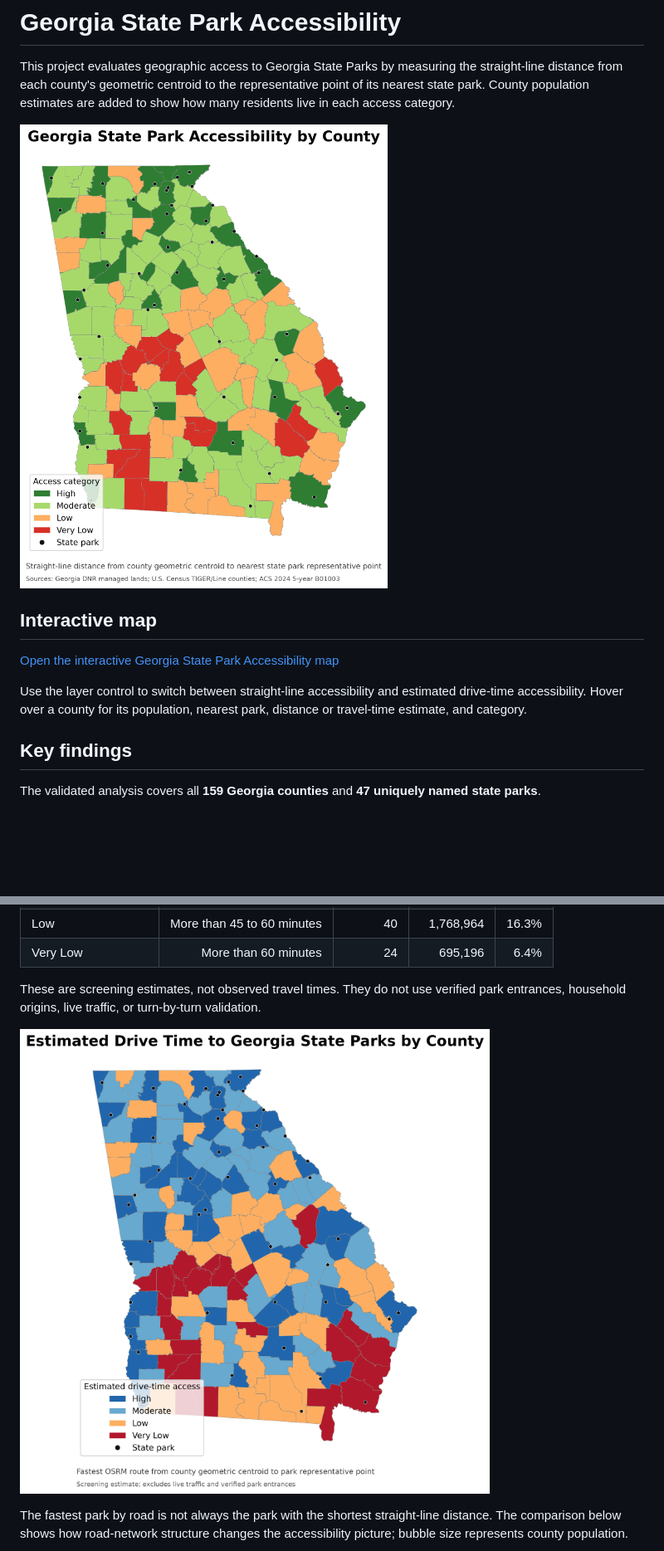
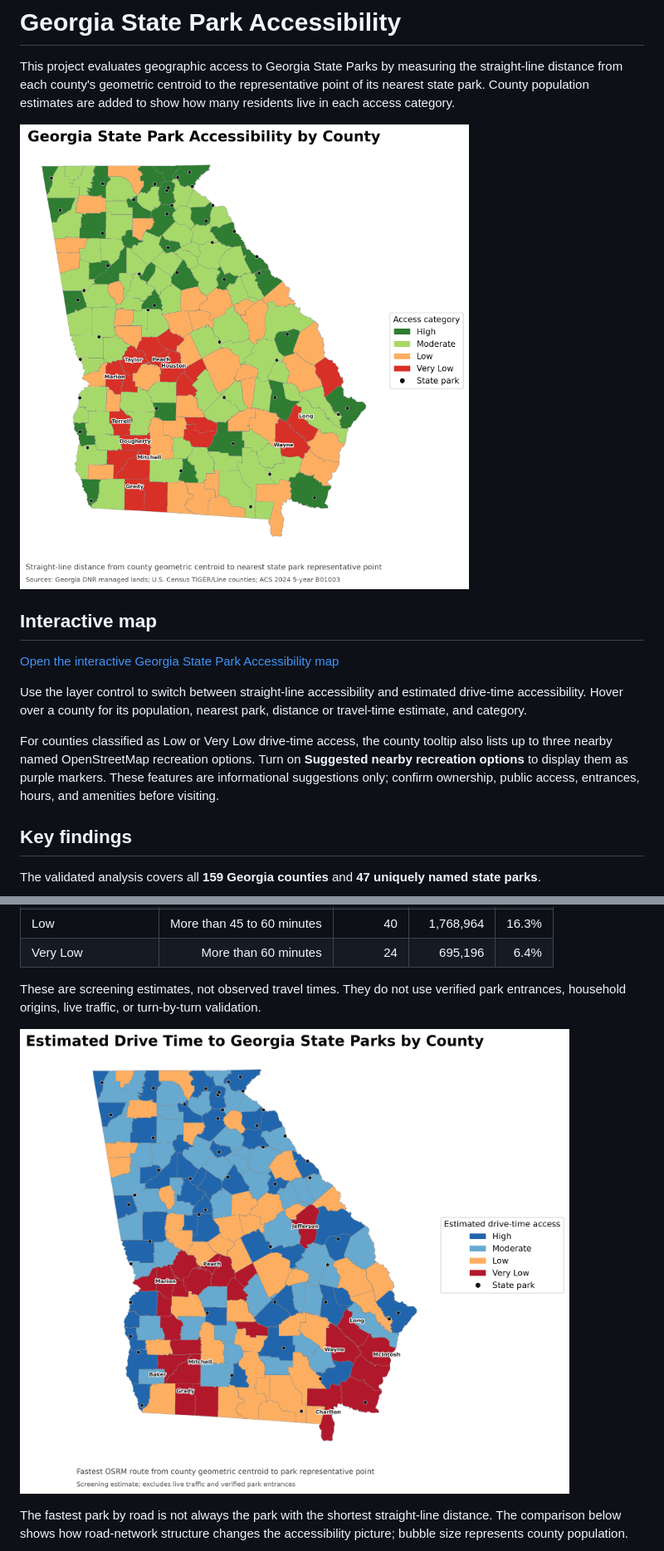
Before and after one commit to casondow/georgia-state-park-accessibility, a Markdown page: README.md, 2 parts joined by grey strips. Shown at 83% size. Rendered like a GitHub page; pictures changed too: maps/accessibility_map.png, maps/drive_time_accessibility_map.png; blank space fills up the shorter version.

Commit message:
Add county labels and nearby recreation suggestions

```diff
--- a/README.md
+++ b/README.md
@@ -9,6 +9,8 @@ This project evaluates geographic access to Georgia State Parks by measuring the
 [Open the interactive Georgia State Park Accessibility map](https://casondow.github.io/georgia-state-park-accessibility/)
 
 Use the layer control to switch between straight-line accessibility and estimated drive-time accessibility. Hover over a county for its population, nearest park, distance or travel-time estimate, and category.
+
+For counties classified as Low or Very Low drive-time access, the county tooltip also lists up to three nearby named OpenStreetMap recreation options. Turn on **Suggested nearby recreation options** to display them as purple markers. These features are informational suggestions only; confirm ownership, public access, entrances, hours, and amenities before visiting.
 
 ## Key findings
 
```
Also changed, not shown: other parts of README.md (+4 -0 lines), 10 other files.
